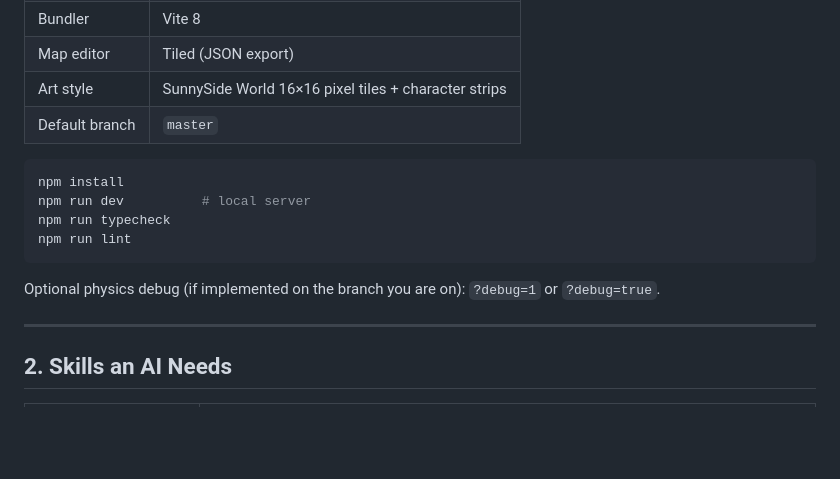
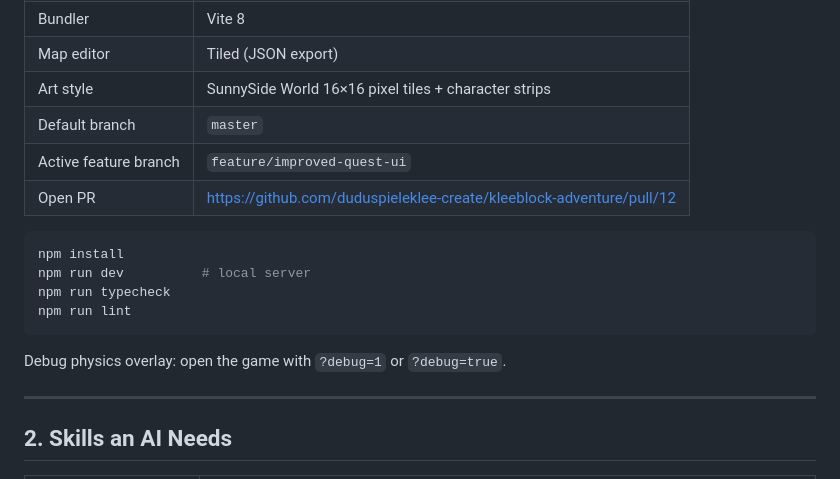
Before and after one commit to duduspieleklee-create/kleeblock-adventure, a Markdown page: AI_CONTEXT.md, the part around one of its changes. GitHub-like rendering; blank space fills up the shorter version.

````diff
--- a/AI_CONTEXT.md
+++ b/AI_CONTEXT.md
@@ -17,6 +17,8 @@
 | Map editor | Tiled (JSON export) |
 | Art style | SunnySide World 16×16 pixel tiles + character strips |
 | Default branch | `master` |
+| Active feature branch | `feature/improved-quest-ui` |
+| Open PR | https://github.com/duduspieleklee-create/kleeblock-adventure/pull/12 |
 
 ```bash
 npm install
@@ -25,7 +27,7 @@ npm run typecheck
 npm run lint
 ```
 
-Optional physics debug (if implemented on the branch you are on): `?debug=1` or `?debug=true`.
+Debug physics overlay: open the game with `?debug=1` or `?debug=true`.
 
 ---
 
````
Also changed, not shown: other parts of AI_CONTEXT.md (+53 -41 lines).
